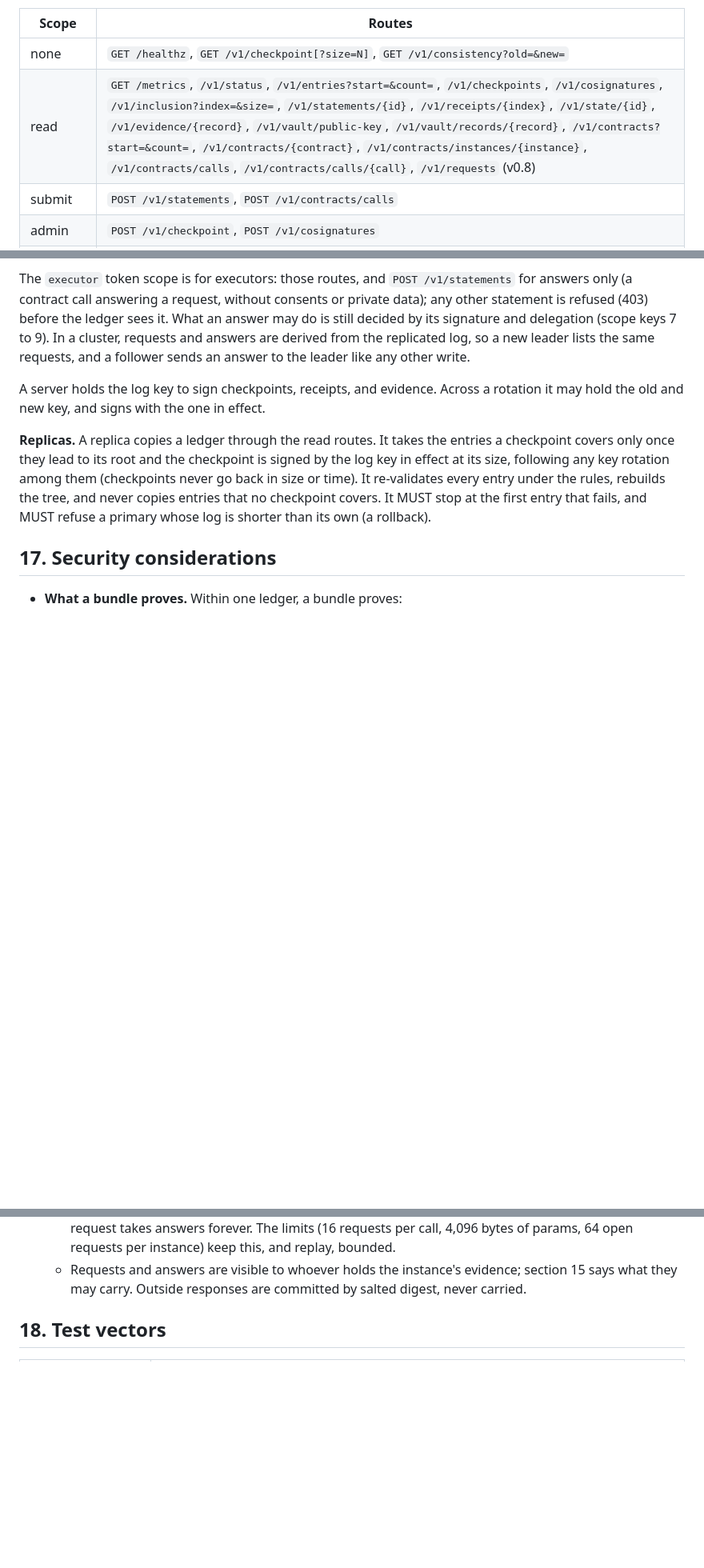
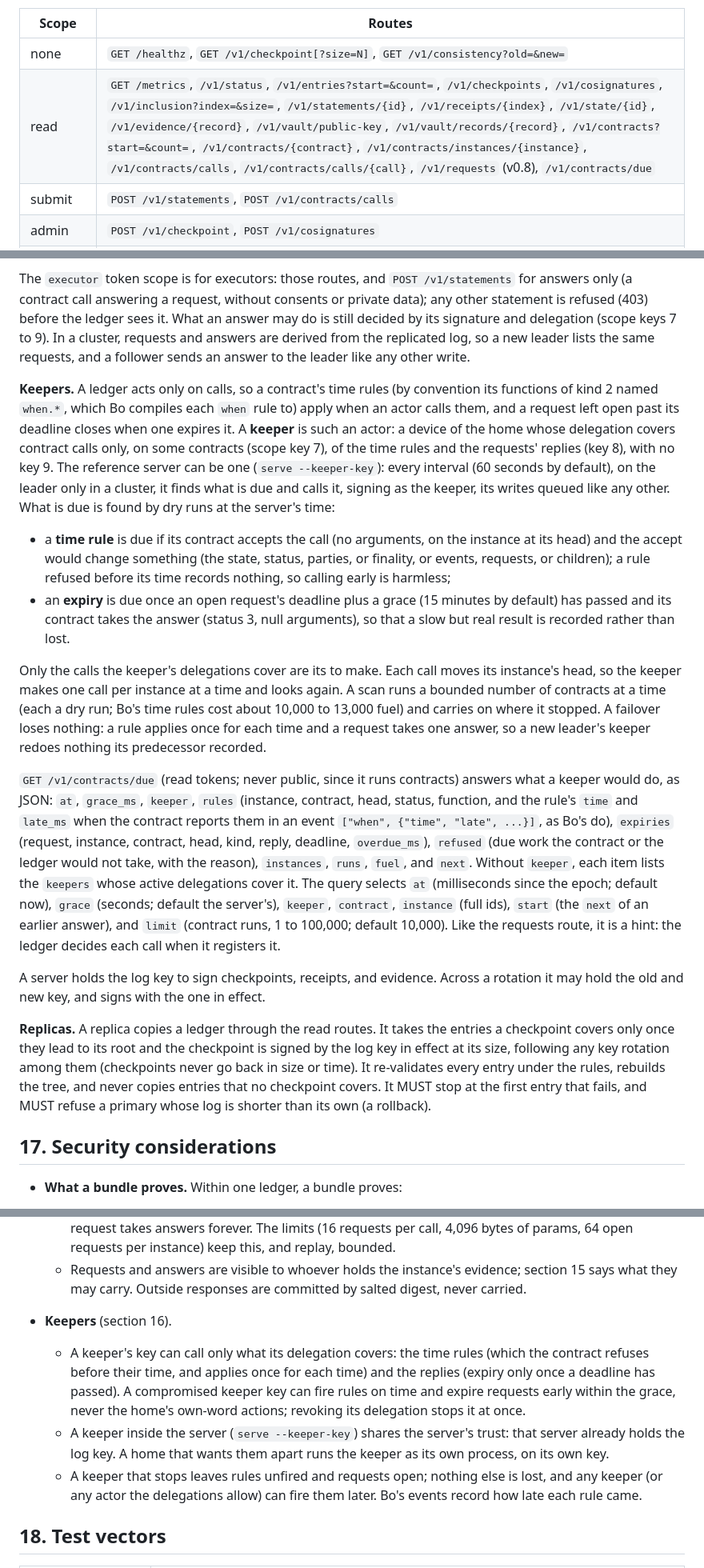
Before and after one commit to Cirraya-LLC/CexChain, a Markdown page: spec/README.md, 3 parts joined by grey strips. Shown at 80% size. Rendered like a GitHub page; blank space fills up the shorter version.

```diff
--- a/spec/README.md
+++ b/spec/README.md
@@ -706,7 +706,7 @@ This section is informative. The reference implementation serves a ledger over H
 | Scope | Routes |
 |---|---|
 | none | `GET /healthz`, `GET /v1/checkpoint[?size=N]`, `GET /v1/consistency?old=&new=` |
-| read | `GET /metrics`, `/v1/status`, `/v1/entries?start=&count=`, `/v1/checkpoints`, `/v1/cosignatures`, `/v1/inclusion?index=&size=`, `/v1/statements/{id}`, `/v1/receipts/{index}`, `/v1/state/{id}`, `/v1/evidence/{record}`, `/v1/vault/public-key`, `/v1/vault/records/{record}`, `/v1/contracts?start=&count=`, `/v1/contracts/{contract}`, `/v1/contracts/instances/{instance}`, `/v1/contracts/calls`, `/v1/contracts/calls/{call}`, `/v1/requests` (v0.8) |
+| read | `GET /metrics`, `/v1/status`, `/v1/entries?start=&count=`, `/v1/checkpoints`, `/v1/cosignatures`, `/v1/inclusion?index=&size=`, `/v1/statements/{id}`, `/v1/receipts/{index}`, `/v1/state/{id}`, `/v1/evidence/{record}`, `/v1/vault/public-key`, `/v1/vault/records/{record}`, `/v1/contracts?start=&count=`, `/v1/contracts/{contract}`, `/v1/contracts/instances/{instance}`, `/v1/contracts/calls`, `/v1/contracts/calls/{call}`, `/v1/requests` (v0.8), `/v1/contracts/due` |
 | submit | `POST /v1/statements`, `POST /v1/contracts/calls` |
 | admin | `POST /v1/checkpoint`, `POST /v1/cosignatures` |
 | peer | `POST /v1/access/requests`, `GET /v1/access/deliveries/{request}`, `POST /v1/access/receipts`, `POST /v1/witness/cosign`, `POST /v1/contracts/calls` and `GET /v1/contracts/instances/{instance}` (the instance's current parties), `GET /v1/contracts/calls`, `/v1/contracts/calls/{call}` (the calls that concern the peer), `POST /v1/contracts/consents` |
@@ -737,6 +737,14 @@ A call's id is SHA-256 of `[instance, head, function, arguments digest]`, so a c
 To find them, `GET /v1/requests` lists requests as JSON, oldest change first: each with its id, instance, contract, the instance's head, kind, params (hex CBOR), deadline, reply, the call that made it (log index and position), when it was asked, its status (`open`, `done`, `failed`, or `expired`), the answer's log index and time, how late the answer was, and whether it is open past its deadline by the server's clock. The query selects `state` (`open`, the default; `answered`; or `all`), `kind` (one or more, comma-separated), `contract`, `instance`, `after` (only requests made or answered after the log's first N entries), and `limit` (1 to 1,000; default 100). The answer carries a `cursor` for the next `after`, and `more` when a limit cut it short; a page never ends inside one log entry. With `wait=S` (at most 25 seconds) it is a long poll: if nothing matches, the server answers once something does, or when the wait is over, with what matches then. The list is a hint, never evidence: it comes from the server, not from a signed log, and an executor acts only on a request it finds open in evidence it has verified.
 
 The `executor` token scope is for executors: those routes, and `POST /v1/statements` for answers only (a contract call answering a request, without consents or private data); any other statement is refused (403) before the ledger sees it. What an answer may do is still decided by its signature and delegation (scope keys 7 to 9). In a cluster, requests and answers are derived from the replicated log, so a new leader lists the same requests, and a follower sends an answer to the leader like any other write.
+
+**Keepers.** A ledger acts only on calls, so a contract's time rules (by convention its functions of kind 2 named `when.*`, which Bo compiles each `when` rule to) apply when an actor calls them, and a request left open past its deadline closes when one expires it. A **keeper** is such an actor: a device of the home whose delegation covers contract calls only, on some contracts (scope key 7), of the time rules and the requests' replies (key 8), with no key 9. The reference server can be one (`serve --keeper-key`): every interval (60 seconds by default), on the leader only in a cluster, it finds what is due and calls it, signing as the keeper, its writes queued like any other. What is due is found by dry runs at the server's time:
+- a **time rule** is due if its contract accepts the call (no arguments, on the instance at its head) and the accept would change something (the state, status, parties, or finality, or events, requests, or children); a rule refused before its time records nothing, so calling early is harmless;
+- an **expiry** is due once an open request's deadline plus a grace (15 minutes by default) has passed and its contract takes the answer (status 3, null arguments), so that a slow but real result is recorded rather than lost.
+
+Only the calls the keeper's delegations cover are its to make. Each call moves its instance's head, so the keeper makes one call per instance at a time and looks again. A scan runs a bounded number of contracts at a time (each a dry run; Bo's time rules cost about 10,000 to 13,000 fuel) and carries on where it stopped. A failover loses nothing: a rule applies once for each time and a request takes one answer, so a new leader's keeper redoes nothing its predecessor recorded.
+
+`GET /v1/contracts/due` (read tokens; never public, since it runs contracts) answers what a keeper would do, as JSON: `at`, `grace_ms`, `keeper`, `rules` (instance, contract, head, status, function, and the rule's `time` and `late_ms` when the contract reports them in an event `["when", {"time", "late", ...}]`, as Bo's do), `expiries` (request, instance, contract, head, kind, reply, deadline, `overdue_ms`), `refused` (due work the contract or the ledger would not take, with the reason), `instances`, `runs`, `fuel`, and `next`. Without `keeper`, each item lists the `keepers` whose active delegations cover it. The query selects `at` (milliseconds since the epoch; default now), `grace` (seconds; default the server's), `keeper`, `contract`, `instance` (full ids), `start` (the `next` of an earlier answer), and `limit` (contract runs, 1 to 100,000; default 10,000). Like the requests route, it is a hint: the ledger decides each call when it registers it.
 
 A server holds the log key to sign checkpoints, receipts, and evidence. Across a rotation it may hold the old and new key, and signs with the one in effect.
 
@@ -783,6 +791,10 @@ A server holds the log key to sign checkpoints, receipts, and evidence. Across a
   - Deadlines, lateness, and expiry follow the home's clock, which is ordered but not anchored (see "Time"). The home decides when an answer is registered: it could hold a valid answer back until a keeper expires the request. An executor that keeps its signed answer can show that it was offered in time.
   - A contract that refuses every answer to a request keeps it open, and a final instance with such a request takes answers forever. The limits (16 requests per call, 4,096 bytes of params, 64 open requests per instance) keep this, and replay, bounded.
   - Requests and answers are visible to whoever holds the instance's evidence; section 15 says what they may carry. Outside responses are committed by salted digest, never carried.
+- **Keepers** (section 16).
+  - A keeper's key can call only what its delegation covers: the time rules (which the contract refuses before their time, and applies once for each time) and the replies (expiry only once a deadline has passed). A compromised keeper key can fire rules on time and expire requests early within the grace, never the home's own-word actions; revoking its delegation stops it at once.
+  - A keeper inside the server (`serve --keeper-key`) shares the server's trust: that server already holds the log key. A home that wants them apart runs the keeper as its own process, on its own key.
+  - A keeper that stops leaves rules unfired and requests open; nothing else is lost, and any keeper (or any actor the delegations allow) can fire them later. Bo's events record how late each rule came.
 
 ## 18. Test vectors
 
```
Also changed, not shown: README.md (+19 -9 lines).
